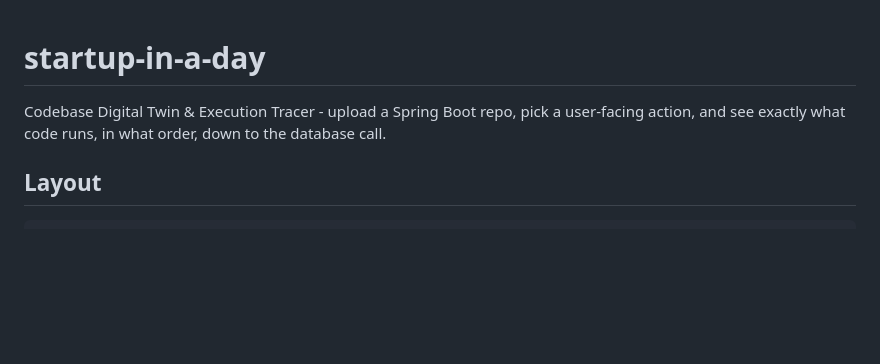
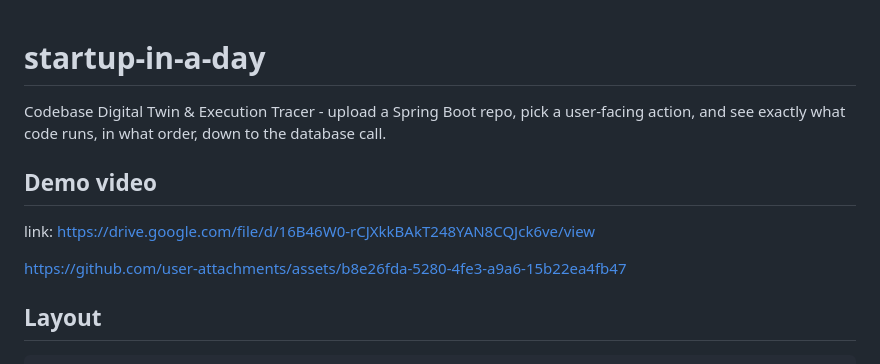
Before and after one commit to esraaabdelhaye/startup-in-a-day, a Markdown page: README.md, the part around the change. Drawn GitHub-style; blank space fills up the shorter version.

Commit message:
Add demo video link to README
Added a demo video link to the README.

````diff
--- a/README.md
+++ b/README.md
@@ -4,6 +4,12 @@ Codebase Digital Twin & Execution Tracer - upload a Spring Boot repo, pick a
 user-facing action, and see exactly what code runs, in what order, down to the
 database call.
 
+## Demo video
+
+link: https://drive.google.com/file/d/16B46W0-rCJXkkBAkT248YAN8CQJck6ve/view
+
+
+https://github.com/user-attachments/assets/b8e26fda-5280-4fe3-a9a6-15b22ea4fb47
 ## Layout
 
 ```
````
